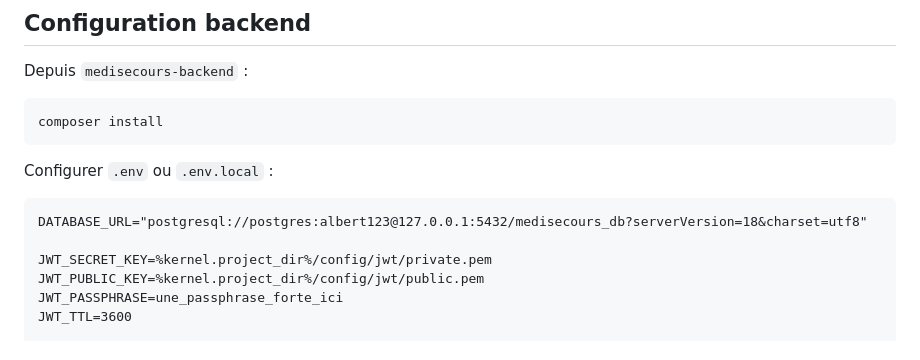
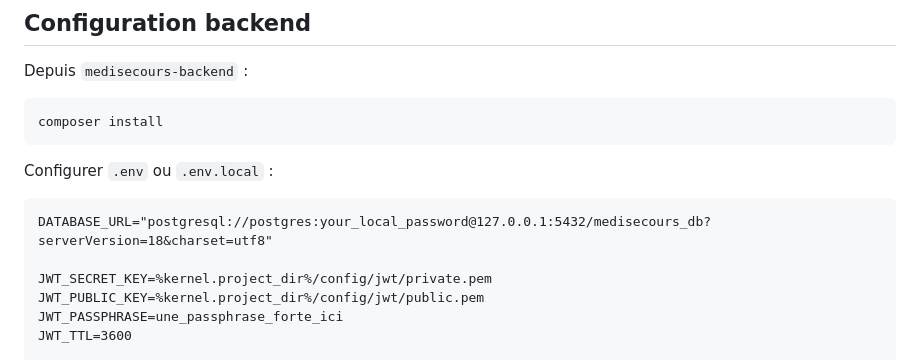
Before and after one commit to ROSTANDNGABA/medisecours, a Markdown page: medisecours-backend/README.md, the part around the change. GitHub-like rendering.

Commit message:
docs: remove local DB password from README example

````diff
--- a/medisecours-backend/README.md
+++ b/medisecours-backend/README.md
@@ -408,7 +408,7 @@ composer install
 Configurer `.env` ou `.env.local` :
 
 ```dotenv
-DATABASE_URL="postgresql://postgres:albert123@127.0.0.1:5432/medisecours_db?serverVersion=18&charset=utf8"
+DATABASE_URL="postgresql://postgres:your_local_password@127.0.0.1:5432/medisecours_db?serverVersion=18&charset=utf8"
 
 JWT_SECRET_KEY=%kernel.project_dir%/config/jwt/private.pem
 JWT_PUBLIC_KEY=%kernel.project_dir%/config/jwt/public.pem
````
